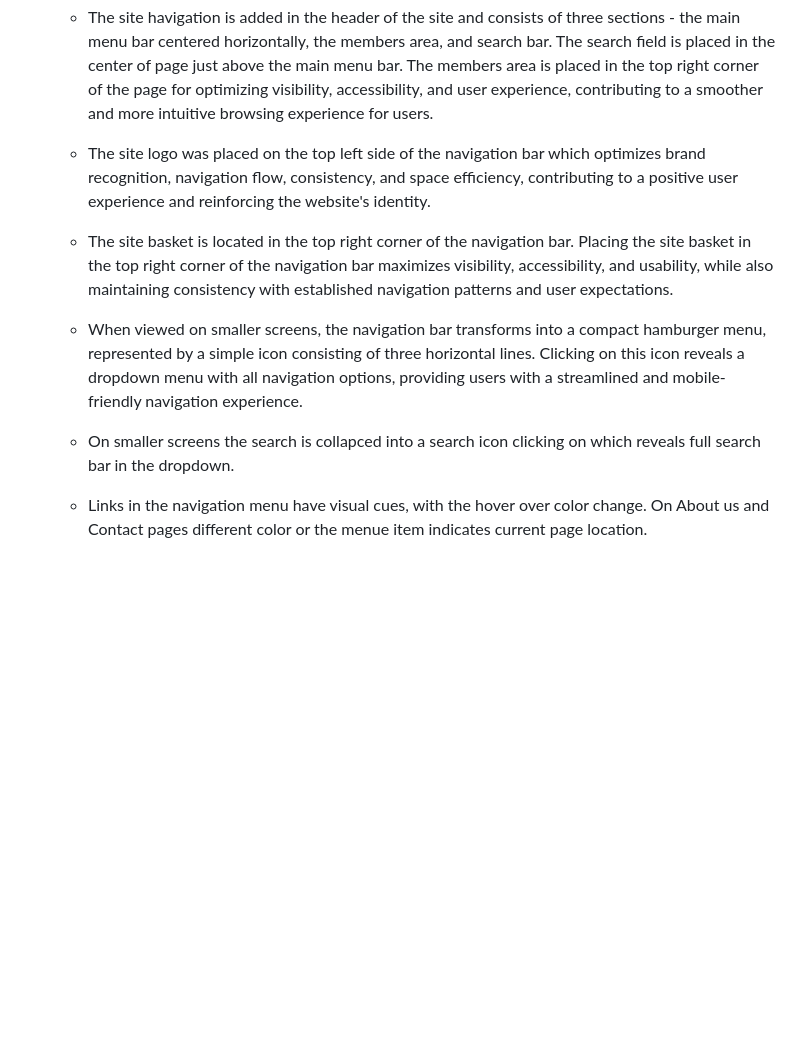
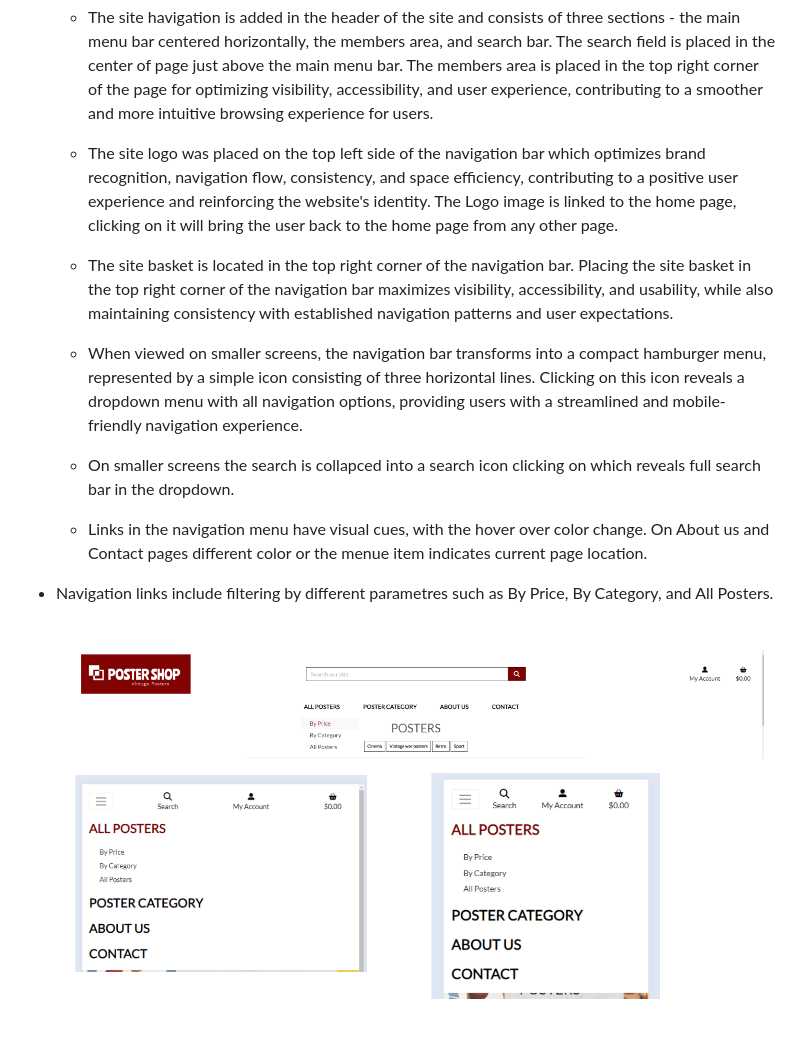
Before and after one commit to slbabin/poster-shop-gp, a Markdown page: README.md, the part around the change. GitHub-like rendering; pictures changed too: docs/images/navigation-bar.png (added); blank space fills up the shorter version.

```diff
--- a/README.md
+++ b/README.md
@@ -135,7 +135,7 @@ Responsive Design: Enjoy a seamless browsing experience across devices with our
 - Site Navagation
   - The site havigation is added in the header of the site and consists of three sections - the main menu bar centered horizontally, the members area, and search bar. The search field is placed in the center of page just above the main menu bar. The members area is placed in the top right corner of the page for optimizing visibility, accessibility, and user experience, contributing to a smoother and more intuitive browsing experience for users.
 
-  - The site logo was placed on the top left side of the navigation bar which optimizes brand recognition, navigation flow, consistency, and space efficiency, contributing to a positive user experience and reinforcing the website's identity.
+  - The site logo was placed on the top left side of the navigation bar which optimizes brand recognition, navigation flow, consistency, and space efficiency, contributing to a positive user experience and reinforcing the website's identity. The Logo image is linked to the home page, clicking on it will bring the user back to the home page from any other page.
 
   - The site basket is located in the top right corner of the navigation bar. Placing the site basket in the top right corner of the navigation bar maximizes visibility, accessibility, and usability, while also maintaining consistency with established navigation patterns and user expectations.
 
@@ -144,3 +144,7 @@ Responsive Design: Enjoy a seamless browsing experience across devices with our
   - On smaller screens the search is collapced into a search icon clicking on which reveals full search bar in the dropdown.
 
   - Links in the navigation menu have visual cues, with the hover over color change. On About us and Contact pages different color or the menue item indicates current page location.
+
+ - Navigation links include filtering by different parametres such as By Price, By Category, and All Posters.
+
+   ![Main site navigation bar](docs/images/navigation-bar.png)
```
Also changed, not shown: 6 other files.
